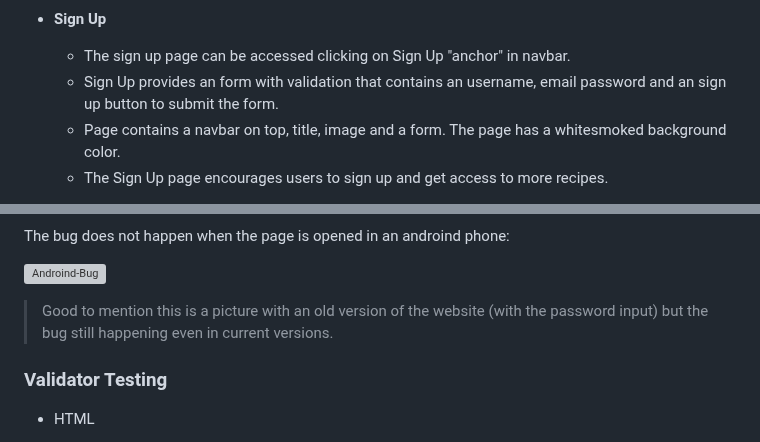
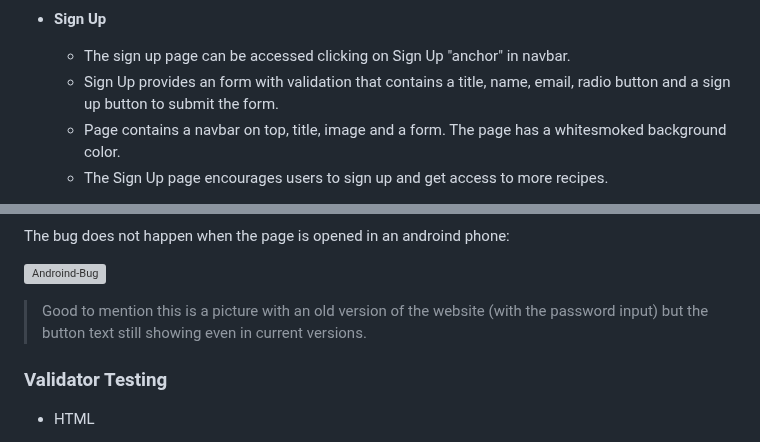
Before and after one commit to Jonatas-01/delightful-bite, a Markdown page: README.md, 2 parts joined by grey strips. Rendered like a GitHub page; grey boxes are pictures that could not be loaded.

Commit message:
spell check in readme documentation

```diff
--- a/README.md
+++ b/README.md
@@ -53,7 +53,7 @@ The user will be able to see our brief description of the recipe on the homepage
 - __Sign Up__
 
     - The sign up page can be accessed clicking on Sign Up "anchor" in navbar.
-    - Sign Up provides an form with validation that contains an username, email password and an sign up button to submit the form.
+    - Sign Up provides an form with validation that contains a title, name, email, radio button and a sign up button to submit the form.
     - Page contains a navbar on top, title, image and a form. The page has a whitesmoked background color.
     - The Sign Up page encourages users to sign up and get access to more recipes.
 
@@ -109,7 +109,7 @@ The bug does not happen when the page is opened in an androind phone:
 
 ![Androind-Bug](https://github.com/Jonatas-01/delightful-bite/blob/main/assets/media/readme-img/bug-android.jpg)
 
-> Good to mention this is a picture with an old version of the website (with the password input) but the bug still happening even in current versions.
+> Good to mention this is a picture with an old version of the website (with the password input) but the button text still showing even in current versions.
 
 ### Validator Testing
 
```
